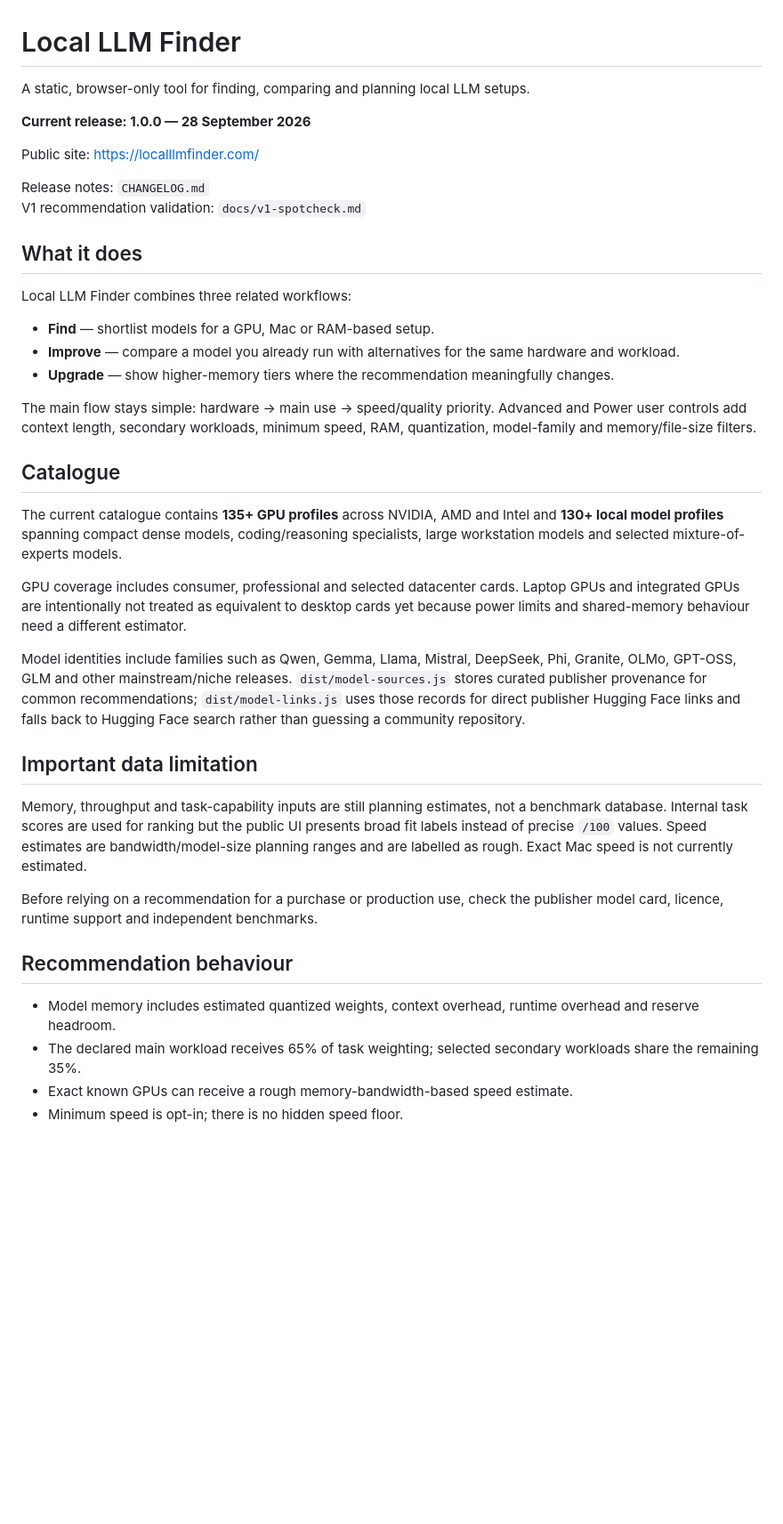
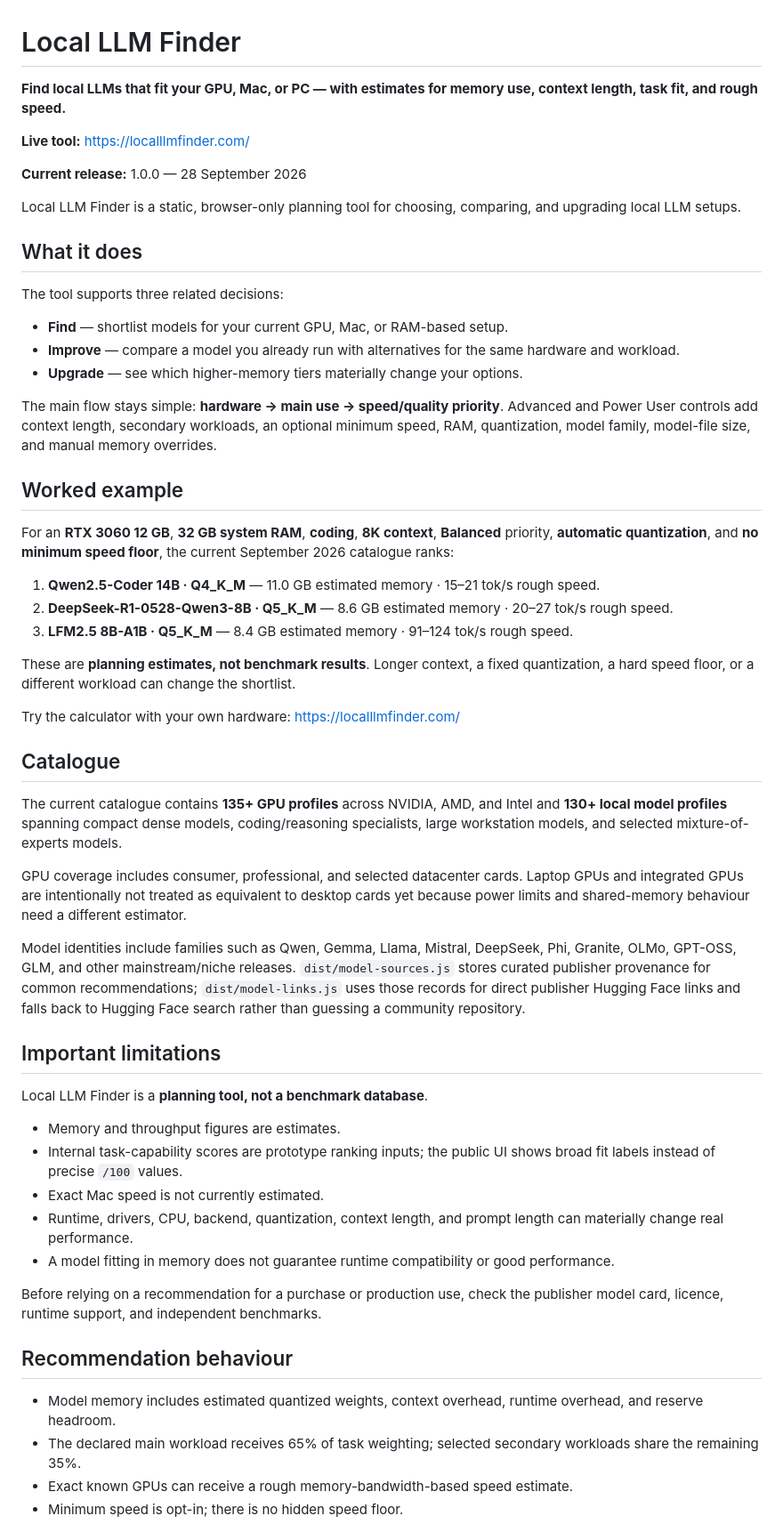
Before and after one commit to to3b/local-llm-finder, a Markdown page: README.md, the part around one of its changes. Shown at 89% size. Rendered like a GitHub page; blank space fills up the shorter version.

Commit message:
Polish repository landing page

```diff
--- a/README.md
+++ b/README.md
@@ -1,41 +1,58 @@
 # Local LLM Finder
 
-A static, browser-only tool for finding, comparing and planning local LLM setups.
+**Find local LLMs that fit your GPU, Mac, or PC — with estimates for memory use, context length, task fit, and rough speed.**
 
-**Current release: 1.0.0 — 28 September 2026**
+**Live tool:** https://localllmfinder.com/
 
-Public site: https://localllmfinder.com/
+**Current release:** 1.0.0 — 28 September 2026
 
-Release notes: `CHANGELOG.md`
-V1 recommendation validation: `docs/v1-spotcheck.md`
+Local LLM Finder is a static, browser-only planning tool for choosing, comparing, and upgrading local LLM setups.
 
 ## What it does
 
-Local LLM Finder combines three related workflows:
+The tool supports three related decisions:
 
-- **Find** — shortlist models for a GPU, Mac or RAM-based setup.
+- **Find** — shortlist models for your current GPU, Mac, or RAM-based setup.
 - **Improve** — compare a model you already run with alternatives for the same hardware and workload.
-- **Upgrade** — show higher-memory tiers where the recommendation meaningfully changes.
+- **Upgrade** — see which higher-memory tiers materially change your options.
 
-The main flow stays simple: hardware → main use → speed/quality priority. Advanced and Power user controls add context length, secondary workloads, minimum speed, RAM, quantization, model-family and memory/file-size filters.
+The main flow stays simple: **hardware → main use → speed/quality priority**. Advanced and Power User controls add context length, secondary workloads, an optional minimum speed, RAM, quantization, model family, model-file size, and manual memory overrides.
+
+## Worked example
+
+For an **RTX 3060 12 GB**, **32 GB system RAM**, **coding**, **8K context**, **Balanced** priority, **automatic quantization**, and **no minimum speed floor**, the current September 2026 catalogue ranks:
+
+1. **Qwen2.5-Coder 14B · Q4_K_M** — 11.0 GB estimated memory · 15–21 tok/s rough speed.
+2. **DeepSeek-R1-0528-Qwen3-8B · Q5_K_M** — 8.6 GB estimated memory · 20–27 tok/s rough speed.
+3. **LFM2.5 8B-A1B · Q5_K_M** — 8.4 GB estimated memory · 91–124 tok/s rough speed.
+
+These are **planning estimates, not benchmark results**. Longer context, a fixed quantization, a hard speed floor, or a different workload can change the shortlist.
+
+Try the calculator with your own hardware: https://localllmfinder.com/
 
 ## Catalogue
 
-The current catalogue contains **135+ GPU profiles** across NVIDIA, AMD and Intel and **130+ local model profiles** spanning compact dense models, coding/reasoning specialists, large workstation models and selected mixture-of-experts models.
+The current catalogue contains **135+ GPU profiles** across NVIDIA, AMD, and Intel and **130+ local model profiles** spanning compact dense models, coding/reasoning specialists, large workstation models, and selected mixture-of-experts models.
 
-GPU coverage includes consumer, professional and selected datacenter cards. Laptop GPUs and integrated GPUs are intentionally not treated as equivalent to desktop cards yet because power limits and shared-memory behaviour need a different estimator.
+GPU coverage includes consumer, professional, and selected datacenter cards. Laptop GPUs and integrated GPUs are intentionally not treated as equivalent to desktop cards yet because power limits and shared-memory behaviour need a different estimator.
 
-Model identities include families such as Qwen, Gemma, Llama, Mistral, DeepSeek, Phi, Granite, OLMo, GPT-OSS, GLM and other mainstream/niche releases. `dist/model-sources.js` stores curated publisher provenance for common recommendations; `dist/model-links.js` uses those records for direct publisher Hugging Face links and falls back to Hugging Face search rather than guessing a community repository.
+Model identities include families such as Qwen, Gemma, Llama, Mistral, DeepSeek, Phi, Granite, OLMo, GPT-OSS, GLM, and other mainstream/niche releases. `dist/model-sources.js` stores curated publisher provenance for common recommendations; `dist/model-links.js` uses those records for direct publisher Hugging Face links and falls back to Hugging Face search rather than guessing a community repository.
 
-## Important data limitation
+## Important limitations
 
-Memory, throughput and task-capability inputs are still planning estimates, not a benchmark database. Internal task scores are used for ranking but the public UI presents broad fit labels instead of precise `/100` values. Speed estimates are bandwidth/model-size planning ranges and are labelled as rough. Exact Mac speed is not currently estimated.
+Local LLM Finder is a **planning tool, not a benchmark database**.
 
-Before relying on a recommendation for a purchase or production use, check the publisher model card, licence, runtime support and independent benchmarks.
+- Memory and throughput figures are estimates.
+- Internal task-capability scores are prototype ranking inputs; the public UI shows broad fit labels instead of precise `/100` values.
+- Exact Mac speed is not currently estimated.
+- Runtime, drivers, CPU, backend, quantization, context length, and prompt length can materially change real performance.
+- A model fitting in memory does not guarantee runtime compatibility or good performance.
+
+Before relying on a recommendation for a purchase or production use, check the publisher model card, licence, runtime support, and independent benchmarks.
 
 ## Recommendation behaviour
 
-- Model memory includes estimated quantized weights, context overhead, runtime overhead and reserve headroom.
+- Model memory includes estimated quantized weights, context overhead, runtime overhead, and reserve headroom.
 - The declared main workload receives 65% of task weighting; selected secondary workloads share the remaining 35%.
 - Exact known GPUs can receive a rough memory-bandwidth-based speed estimate.
 - Minimum speed is opt-in; there is no hidden speed floor.
```
Also changed, not shown: other parts of README.md (+13 -4 lines).
